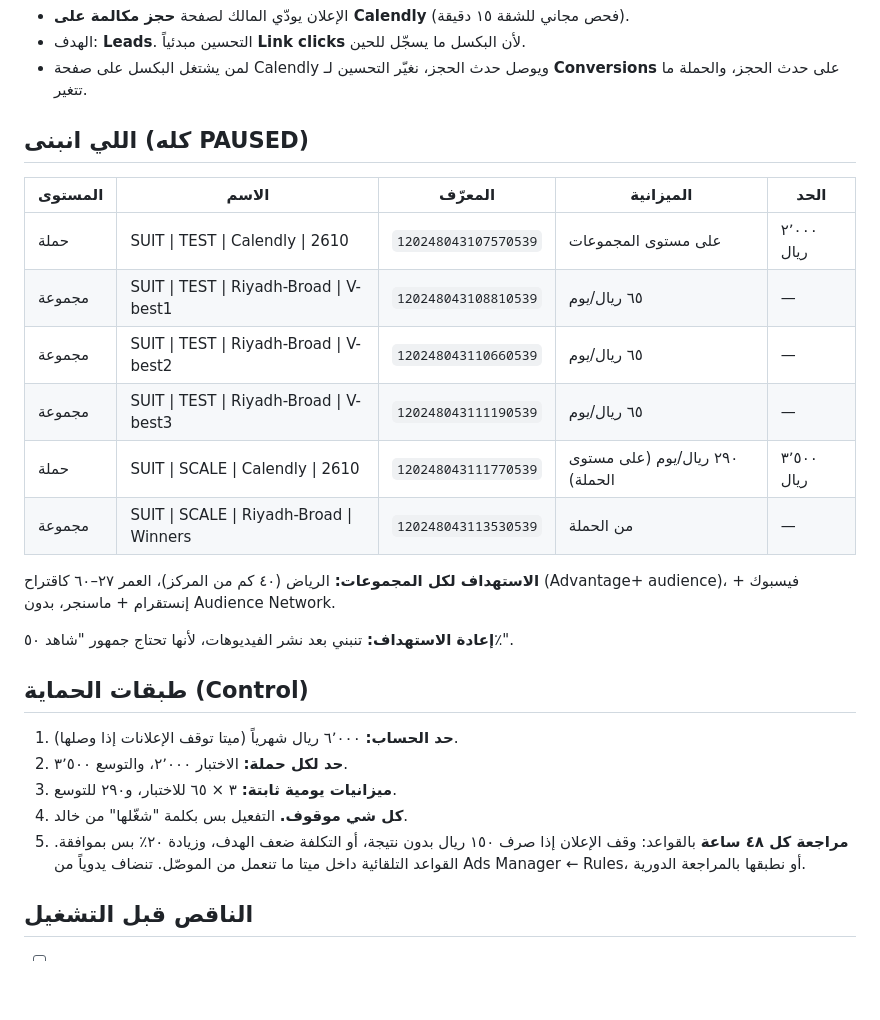
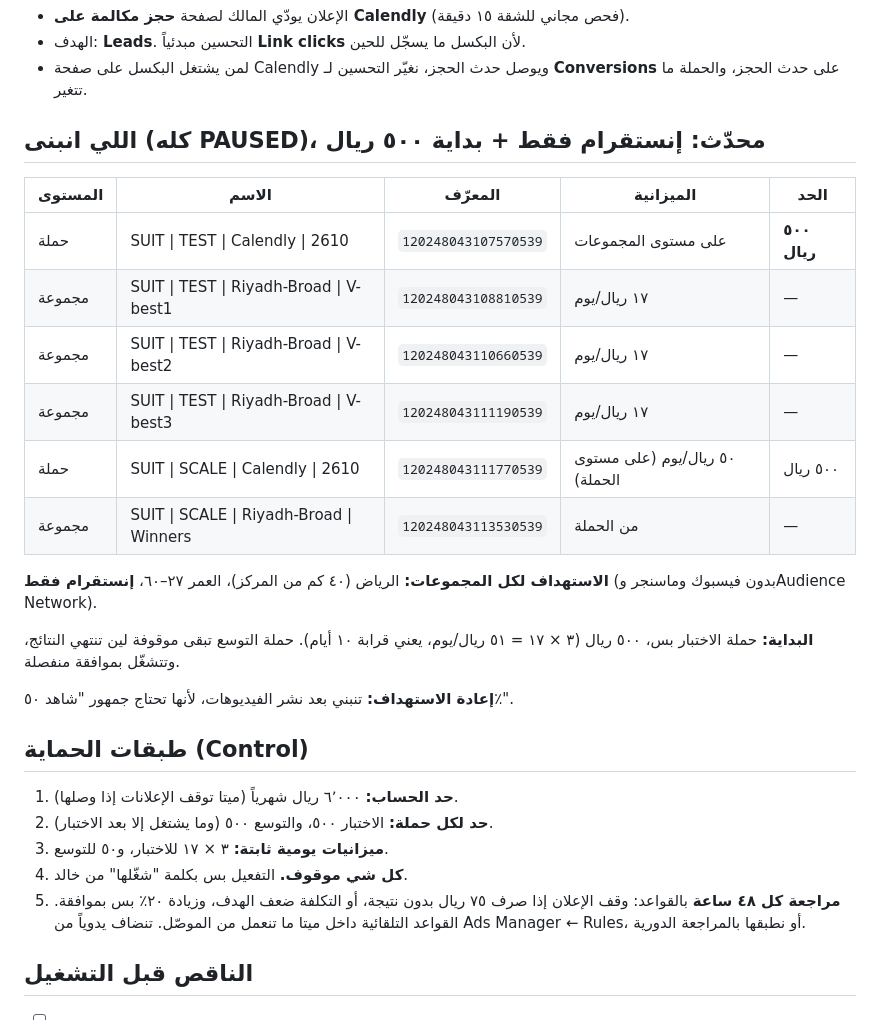
Before and after one commit to Khalidalaqeel1/Claude-Marketing, a Markdown page: suitiee/meta-ads/live-setup.md, the part around the change. Rendered like a GitHub page; blank space fills up the shorter version.

Commit message:
Meta setup: Instagram-only placements, 500 SAR starting budget
Co-Authored-By: Claude Opus 5.5 <noreply@anthropic.com>
Claude-Session: https://claude.ai/code/session_01EFhGod7SLbRc7yCL2bEqzg

```diff
--- a/suitiee/meta-ads/live-setup.md
+++ b/suitiee/meta-ads/live-setup.md
@@ -18,26 +18,28 @@
 - الهدف: **Leads**. التحسين مبدئياً **Link clicks** لأن البكسل ما يسجّل للحين.
 - لمن يشتغل البكسل على صفحة Calendly ويوصل حدث الحجز، نغيّر التحسين لـ **Conversions** على حدث الحجز، والحملة ما تتغير.
 
-## اللي انبنى (كله PAUSED)
+## اللي انبنى (كله PAUSED)، محدّث: إنستقرام فقط + بداية ٥٠٠ ريال
 | المستوى | الاسم | المعرّف | الميزانية | الحد |
 |---|---|---|---|---|
-| حملة | SUIT \| TEST \| Calendly \| 2610 | `120248043107570539` | على مستوى المجموعات | ٢٬٠٠٠ ريال |
-| مجموعة | SUIT \| TEST \| Riyadh-Broad \| V-best1 | `120248043108810539` | ٦٥ ريال/يوم | — |
-| مجموعة | SUIT \| TEST \| Riyadh-Broad \| V-best2 | `120248043110660539` | ٦٥ ريال/يوم | — |
-| مجموعة | SUIT \| TEST \| Riyadh-Broad \| V-best3 | `120248043111190539` | ٦٥ ريال/يوم | — |
-| حملة | SUIT \| SCALE \| Calendly \| 2610 | `120248043111770539` | ٢٩٠ ريال/يوم (على مستوى الحملة) | ٣٬٥٠٠ ريال |
+| حملة | SUIT \| TEST \| Calendly \| 2610 | `120248043107570539` | على مستوى المجموعات | **٥٠٠ ريال** |
+| مجموعة | SUIT \| TEST \| Riyadh-Broad \| V-best1 | `120248043108810539` | ١٧ ريال/يوم | — |
+| مجموعة | SUIT \| TEST \| Riyadh-Broad \| V-best2 | `120248043110660539` | ١٧ ريال/يوم | — |
+| مجموعة | SUIT \| TEST \| Riyadh-Broad \| V-best3 | `120248043111190539` | ١٧ ريال/يوم | — |
+| حملة | SUIT \| SCALE \| Calendly \| 2610 | `120248043111770539` | ٥٠ ريال/يوم (على مستوى الحملة) | ٥٠٠ ريال |
 | مجموعة | SUIT \| SCALE \| Riyadh-Broad \| Winners | `120248043113530539` | من الحملة | — |
 
-**الاستهداف لكل المجموعات:** الرياض (٤٠ كم من المركز)، العمر ٢٧–٦٠ كاقتراح (Advantage+ audience)، فيسبوك + إنستقرام + ماسنجر، بدون Audience Network.
+**الاستهداف لكل المجموعات:** الرياض (٤٠ كم من المركز)، العمر ٢٧–٦٠، **إنستقرام فقط** (بدون فيسبوك وماسنجر وAudience Network).
+
+**البداية:** حملة الاختبار بس، ٥٠٠ ريال (٣ × ١٧ = ٥١ ريال/يوم، يعني قرابة ١٠ أيام). حملة التوسع تبقى موقوفة لين تنتهي النتائج، وتتشغّل بموافقة منفصلة.
 
 **إعادة الاستهداف:** تنبني بعد نشر الفيديوهات، لأنها تحتاج جمهور "شاهد ٥٠٪".
 
 ## طبقات الحماية (Control)
 1. **حد الحساب:** ٦٬٠٠٠ ريال شهرياً (ميتا توقف الإعلانات إذا وصلها).
-2. **حد لكل حملة:** الاختبار ٢٬٠٠٠، والتوسع ٣٬٥٠٠.
-3. **ميزانيات يومية ثابتة:** ٣ × ٦٥ للاختبار، و٢٩٠ للتوسع.
+2. **حد لكل حملة:** الاختبار ٥٠٠، والتوسع ٥٠٠ (وما يشتغل إلا بعد الاختبار).
+3. **ميزانيات يومية ثابتة:** ٣ × ١٧ للاختبار، و٥٠ للتوسع.
 4. **كل شي موقوف.** التفعيل بس بكلمة "شغّلها" من خالد.
-5. **مراجعة كل ٤٨ ساعة** بالقواعد: وقف الإعلان إذا صرف ١٥٠ ريال بدون نتيجة، أو التكلفة ضعف الهدف، وزيادة ٢٠٪ بس بموافقة.
+5. **مراجعة كل ٤٨ ساعة** بالقواعد: وقف الإعلان إذا صرف ٧٥ ريال بدون نتيجة، أو التكلفة ضعف الهدف، وزيادة ٢٠٪ بس بموافقة.
    القواعد التلقائية داخل ميتا ما تنعمل من الموصّل. تنضاف يدوياً من Ads Manager ← Rules، أو نطبقها بالمراجعة الدورية.
 
 ## الناقص قبل التشغيل
```
